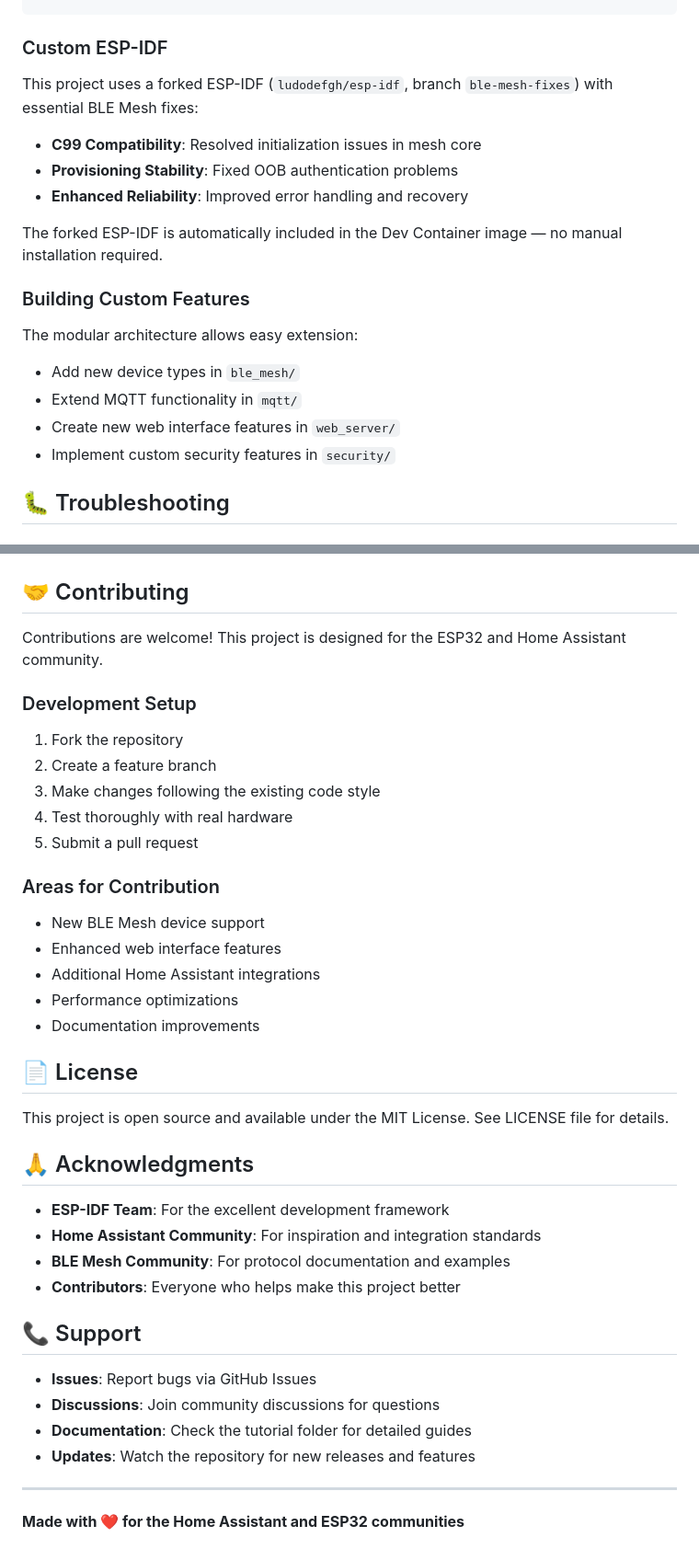
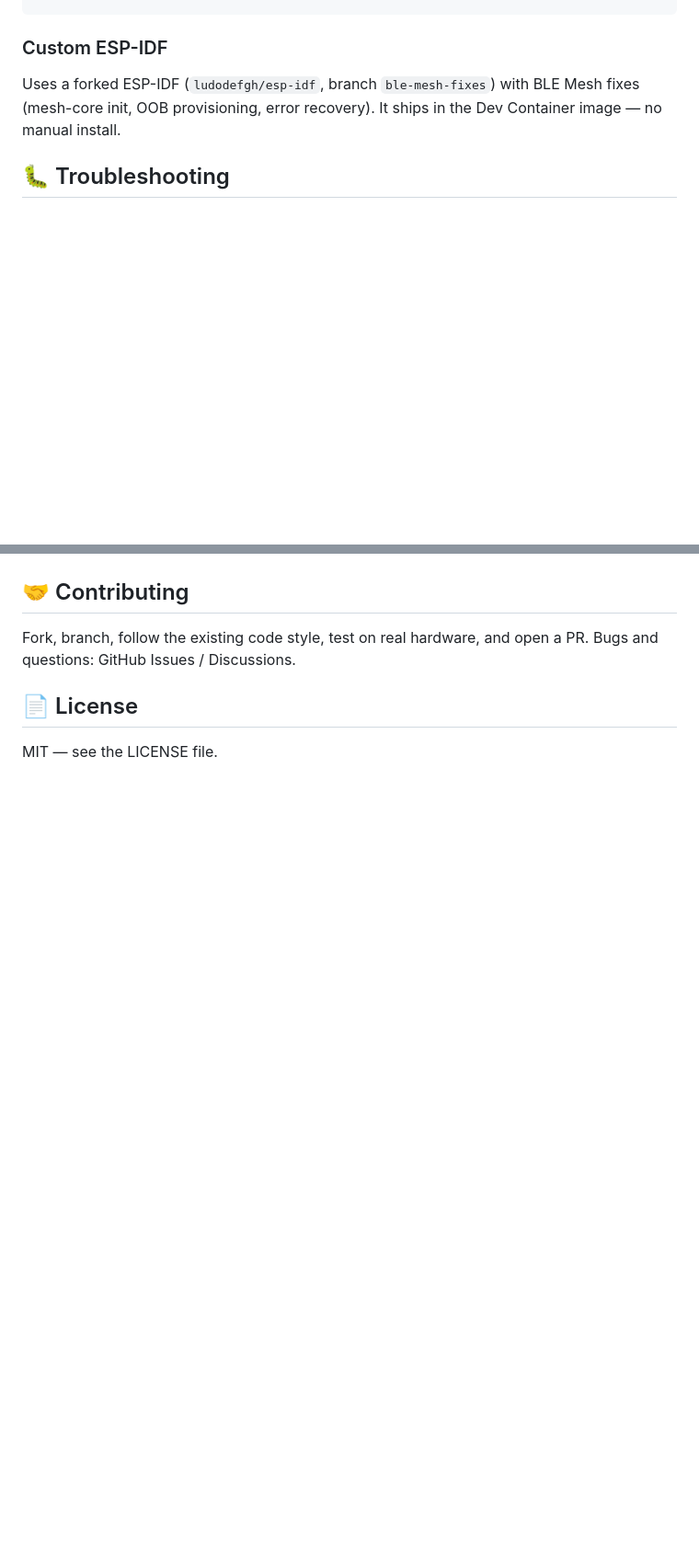
Before and after one commit to ludodefgh/esp32-blemesh2mqtt, a Markdown page: README.md, 2 parts joined by grey strips. Shown at 92% size. Drawn GitHub-style; blank space fills up the shorter version.

````diff
--- a/README.md
+++ b/README.md
@@ -225,19 +173,9 @@ blemesh2mqtt_<MAC>/
 ```
 
 ### Custom ESP-IDF
-This project uses a forked ESP-IDF (`ludodefgh/esp-idf`, branch `ble-mesh-fixes`) with essential BLE Mesh fixes:
-- **C99 Compatibility**: Resolved initialization issues in mesh core
-- **Provisioning Stability**: Fixed OOB authentication problems
-- **Enhanced Reliability**: Improved error handling and recovery
-
-The forked ESP-IDF is automatically included in the Dev Container image — no manual installation required.
-
-### Building Custom Features
-The modular architecture allows easy extension:
-- Add new device types in `ble_mesh/`
-- Extend MQTT functionality in `mqtt/`
-- Create new web interface features in `web_server/`
-- Implement custom security features in `security/`
+Uses a forked ESP-IDF (`ludodefgh/esp-idf`, branch `ble-mesh-fixes`) with BLE Mesh
+fixes (mesh-core init, OOB provisioning, error recovery). It ships in the Dev
+Container image — no manual install.
 
 ## 🐛 Troubleshooting
 
@@ -322,40 +229,9 @@ idf.py flash
 
 ## 🤝 Contributing
 
-Contributions are welcome! This project is designed for the ESP32 and Home Assistant community.
-
-### Development Setup
-1. Fork the repository
-2. Create a feature branch
-3. Make changes following the existing code style
-4. Test thoroughly with real hardware
-5. Submit a pull request
-
-### Areas for Contribution
-- New BLE Mesh device support
-- Enhanced web interface features
-- Additional Home Assistant integrations
-- Performance optimizations
-- Documentation improvements
+Fork, branch, follow the existing code style, test on real hardware, and open a PR.
+Bugs and questions: GitHub Issues / Discussions.
 
 ## 📄 License
 
-This project is open source and available under the MIT License. See LICENSE file for details.
-
-## 🙏 Acknowledgments
-
-- **ESP-IDF Team**: For the excellent development framework
-- **Home Assistant Community**: For inspiration and integration standards
-- **BLE Mesh Community**: For protocol documentation and examples
-- **Contributors**: Everyone who helps make this project better
-
-## 📞 Support
-
-- **Issues**: Report bugs via GitHub Issues
-- **Discussions**: Join community discussions for questions
-- **Documentation**: Check the tutorial folder for detailed guides
-- **Updates**: Watch the repository for new releases and features
-
----
-
-**Made with ❤️ for the Home Assistant and ESP32 communities**
+MIT — see the LICENSE file.
````
Also changed, not shown: other parts of README.md (+32 -115 lines).
